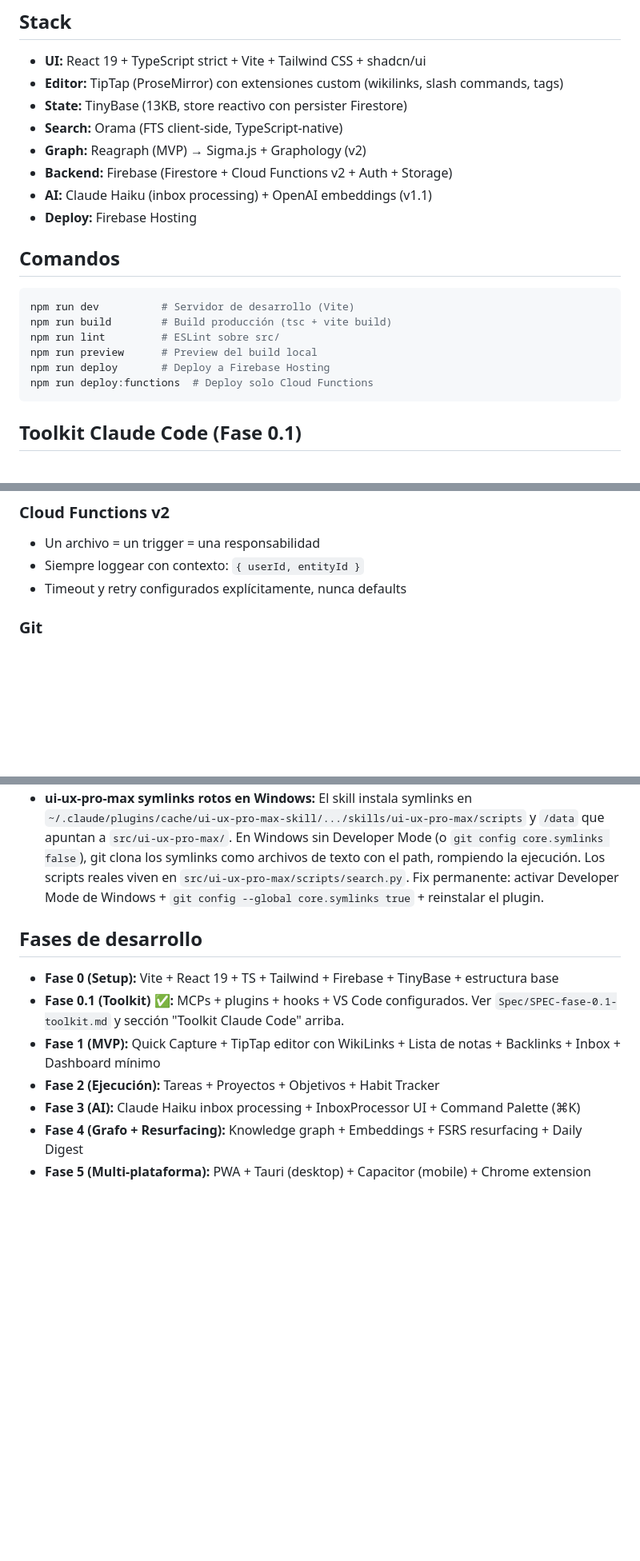
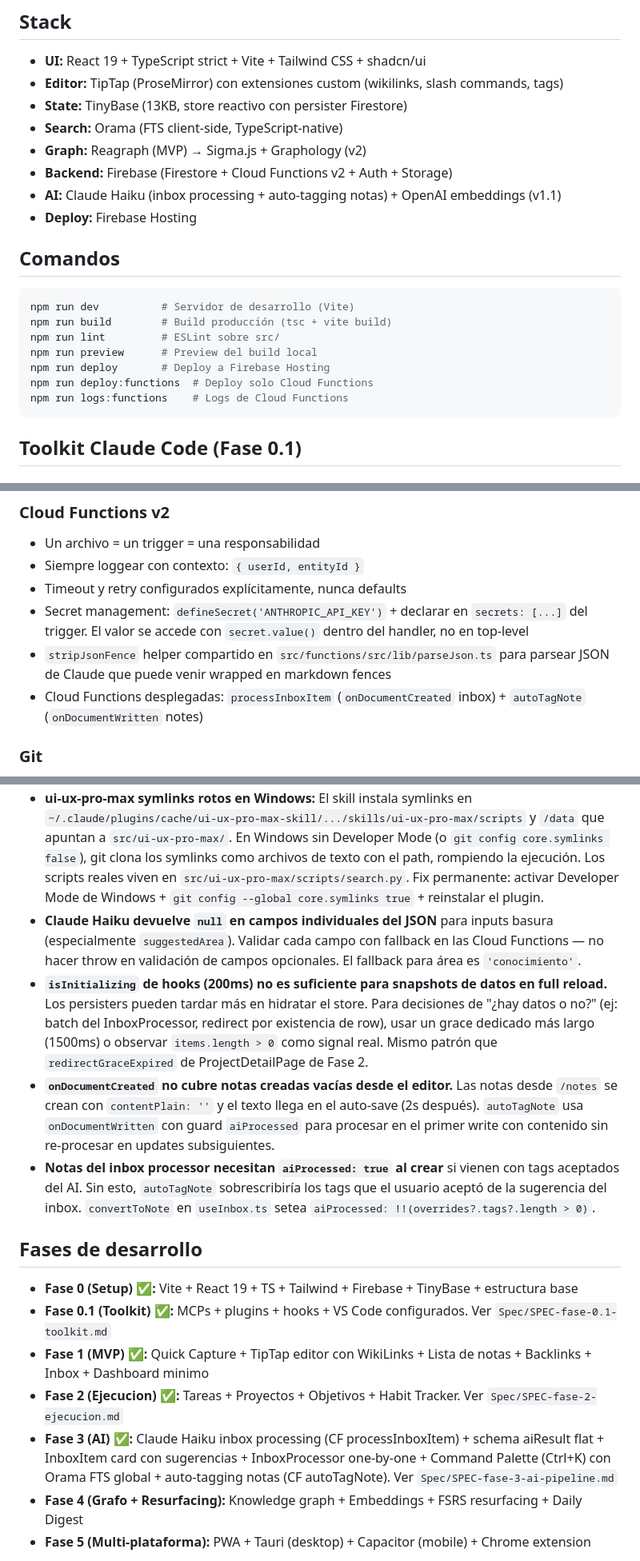
Before and after one commit to sebasgc0399/SecondMind, a Markdown page: CLAUDE.md, 3 parts joined by grey strips. Shown at 80% size. Rendered like a GitHub page; blank space fills up the shorter version.

Commit message:
docs: actualizar CLAUDE.md con Fase 3 completada
Marca Fases 0-3 como completadas. Agrega detalles de AI stack
(auto-tagging), comando logs:functions, patterns de Cloud Functions
v2 (secret management, stripJsonFence compartido, funciones
desplegadas), y 4 gotchas descubiertos durante Fase 3:

- Claude Haiku devuelve null en campos para inputs basura
- isInitializing de 200ms insuficiente para snapshots en full reload
- onDocumentCreated no cubre notas creadas vacias desde el editor
- Notas del inbox processor necesitan aiProcessed: true al crear

Co-Authored-By: Claude Opus 4.6 (1M context) <noreply@anthropic.com>

````diff
--- a/CLAUDE.md
+++ b/CLAUDE.md
@@ -12,7 +12,7 @@ Sistema de productividad y conocimiento personal construido desde código. Combi
 - **Search:** Orama (FTS client-side, TypeScript-native)
 - **Graph:** Reagraph (MVP) → Sigma.js + Graphology (v2)
 - **Backend:** Firebase (Firestore + Cloud Functions v2 + Auth + Storage)
-- **AI:** Claude Haiku (inbox processing) + OpenAI embeddings (v1.1)
+- **AI:** Claude Haiku (inbox processing + auto-tagging notas) + OpenAI embeddings (v1.1)
 - **Deploy:** Firebase Hosting
 
 ## Comandos
@@ -24,6 +24,7 @@ npm run lint         # ESLint sobre src/
 npm run preview      # Preview del build local
 npm run deploy       # Deploy a Firebase Hosting
 npm run deploy:functions  # Deploy solo Cloud Functions
+npm run logs:functions    # Logs de Cloud Functions
 ```
 
 ## Toolkit Claude Code (Fase 0.1)
@@ -153,6 +154,9 @@ IMPORTANT: Siempre consultar el doc de arquitectura (01) para schemas de datos y
 - Un archivo = un trigger = una responsabilidad
 - Siempre loggear con contexto: `{ userId, entityId }`
 - Timeout y retry configurados explícitamente, nunca defaults
+- Secret management: `defineSecret('ANTHROPIC_API_KEY')` + declarar en `secrets: [...]` del trigger. El valor se accede con `secret.value()` dentro del handler, no en top-level
+- `stripJsonFence` helper compartido en `src/functions/src/lib/parseJson.ts` para parsear JSON de Claude que puede venir wrapped en markdown fences
+- Cloud Functions desplegadas: `processInboxItem` (`onDocumentCreated` inbox) + `autoTagNote` (`onDocumentWritten` notes)
 
 ### Git
 
@@ -188,14 +192,18 @@ IMPORTANT: Siempre consultar el doc de arquitectura (01) para schemas de datos y
 - **Optimistic updates** para acciones inmediatas (toggle checkbox, favorito, archivar). TinyBase actualiza local → persister sincroniza a Firestore async.
 - **TypeScript LSP plugin requiere patch en Windows:** El plugin `typescript-lsp@claude-plugins-official` no funciona out-of-the-box en Windows por un bug de `spawn()` con wrappers `.cmd`. Ver sección "Toolkit Claude Code → TypeScript LSP" arriba. Si el LSP devuelve `ENOENT: uv_spawn 'typescript-language-server'`, el patch del marketplace.json fue revertido por una actualización.
 - **ui-ux-pro-max symlinks rotos en Windows:** El skill instala symlinks en `~/.claude/plugins/cache/ui-ux-pro-max-skill/.../skills/ui-ux-pro-max/scripts` y `/data` que apuntan a `src/ui-ux-pro-max/`. En Windows sin Developer Mode (o `git config core.symlinks false`), git clona los symlinks como archivos de texto con el path, rompiendo la ejecución. Los scripts reales viven en `src/ui-ux-pro-max/scripts/search.py`. Fix permanente: activar Developer Mode de Windows + `git config --global core.symlinks true` + reinstalar el plugin.
+- **Claude Haiku devuelve `null` en campos individuales del JSON** para inputs basura (especialmente `suggestedArea`). Validar cada campo con fallback en las Cloud Functions — no hacer throw en validación de campos opcionales. El fallback para área es `'conocimiento'`.
+- **`isInitializing` de hooks (200ms) no es suficiente para snapshots de datos en full reload.** Los persisters pueden tardar más en hidratar el store. Para decisiones de "¿hay datos o no?" (ej: batch del InboxProcessor, redirect por existencia de row), usar un grace dedicado más largo (1500ms) o observar `items.length > 0` como signal real. Mismo patrón que `redirectGraceExpired` de ProjectDetailPage de Fase 2.
+- **`onDocumentCreated` no cubre notas creadas vacías desde el editor.** Las notas desde `/notes` se crean con `contentPlain: ''` y el texto llega en el auto-save (2s después). `autoTagNote` usa `onDocumentWritten` con guard `aiProcessed` para procesar en el primer write con contenido sin re-procesar en updates subsiguientes.
+- **Notas del inbox processor necesitan `aiProcessed: true` al crear** si vienen con tags aceptados del AI. Sin esto, `autoTagNote` sobrescribiría los tags que el usuario aceptó de la sugerencia del inbox. `convertToNote` en `useInbox.ts` setea `aiProcessed: !!(overrides?.tags?.length > 0)`.
 
 ## Fases de desarrollo
 
-- **Fase 0 (Setup):** Vite + React 19 + TS + Tailwind + Firebase + TinyBase + estructura base
-- **Fase 0.1 (Toolkit) ✅:** MCPs + plugins + hooks + VS Code configurados. Ver `Spec/SPEC-fase-0.1-toolkit.md` y sección "Toolkit Claude Code" arriba.
-- **Fase 1 (MVP):** Quick Capture + TipTap editor con WikiLinks + Lista de notas + Backlinks + Inbox + Dashboard mínimo
-- **Fase 2 (Ejecución):** Tareas + Proyectos + Objetivos + Habit Tracker
-- **Fase 3 (AI):** Claude Haiku inbox processing + InboxProcessor UI + Command Palette (⌘K)
+- **Fase 0 (Setup) ✅:** Vite + React 19 + TS + Tailwind + Firebase + TinyBase + estructura base
+- **Fase 0.1 (Toolkit) ✅:** MCPs + plugins + hooks + VS Code configurados. Ver `Spec/SPEC-fase-0.1-toolkit.md`
+- **Fase 1 (MVP) ✅:** Quick Capture + TipTap editor con WikiLinks + Lista de notas + Backlinks + Inbox + Dashboard minimo
+- **Fase 2 (Ejecucion) ✅:** Tareas + Proyectos + Objetivos + Habit Tracker. Ver `Spec/SPEC-fase-2-ejecucion.md`
+- **Fase 3 (AI) ✅:** Claude Haiku inbox processing (CF processInboxItem) + schema aiResult flat + InboxItem card con sugerencias + InboxProcessor one-by-one + Command Palette (Ctrl+K) con Orama FTS global + auto-tagging notas (CF autoTagNote). Ver `Spec/SPEC-fase-3-ai-pipeline.md`
 - **Fase 4 (Grafo + Resurfacing):** Knowledge graph + Embeddings + FSRS resurfacing + Daily Digest
 - **Fase 5 (Multi-plataforma):** PWA + Tauri (desktop) + Capacitor (mobile) + Chrome extension
 
````
